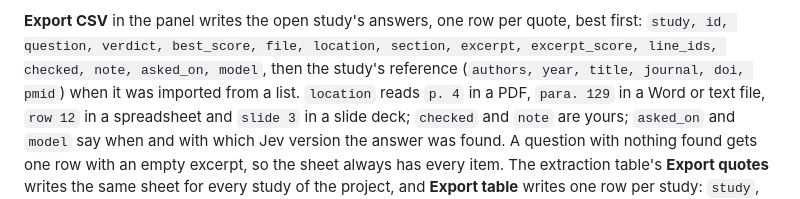
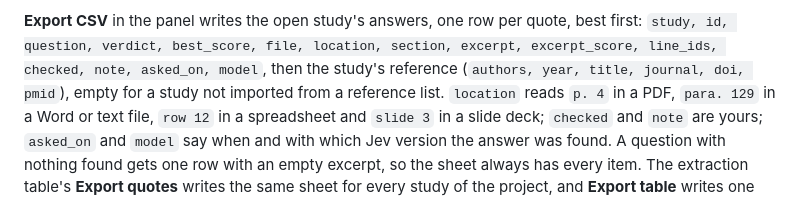
Before and after one commit to choxos/jev-reviewer, a Markdown page: README.md, the part around the change. Rendered like a GitHub page.

Commit message:
Say that the reference columns are empty for studies not imported from a list

```diff
--- a/README.md
+++ b/README.md
@@ -195,7 +195,7 @@ A questions file is kept with the project, for all its studies.
 **Export CSV** in the panel writes the open study's answers, one row per quote, best first:
 `study, id, question, verdict, best_score, file, location, section, excerpt, excerpt_score,
 line_ids, checked, note, asked_on, model`, then the study's reference (`authors, year, title,
-journal, doi, pmid`) when it was imported from a list. `location` reads `p. 4` in a PDF,
+journal, doi, pmid`), empty for a study not imported from a reference list. `location` reads `p. 4` in a PDF,
 `para. 129` in a Word or text file, `row 12` in a spreadsheet and `slide 3` in a slide deck;
 `checked` and `note` are yours; `asked_on` and `model` say when and with which Jev version the
 answer was found. A question with nothing found gets one row with an empty excerpt, so the sheet
```
